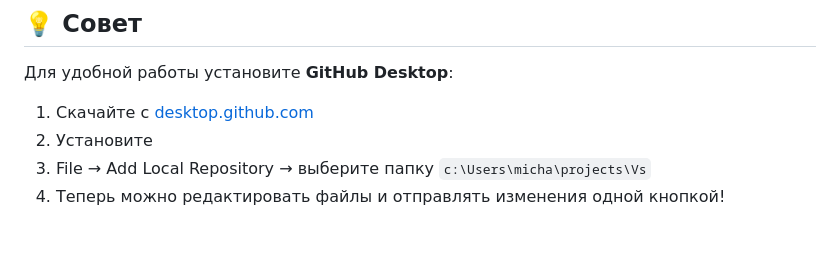
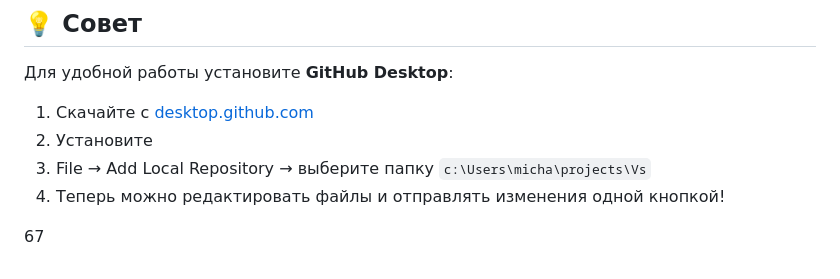
Before and after one commit to pro-33/open-projects, a Markdown page: ИНСТРУКЦИЯ.md, the part around the change. Rendered like a GitHub page; blank space fills up the shorter version.

Commit message:
Update ИНСТРУКЦИЯ.md
67

```diff
--- a/ИНСТРУКЦИЯ.md
+++ b/ИНСТРУКЦИЯ.md
@@ -86,3 +86,5 @@ https://ВАШ_НИК.github.io/open-projects/
 2. Установите
 3. File → Add Local Repository → выберите папку `c:\Users\micha\projects\Vs`
 4. Теперь можно редактировать файлы и отправлять изменения одной кнопкой!
+
+67
```
